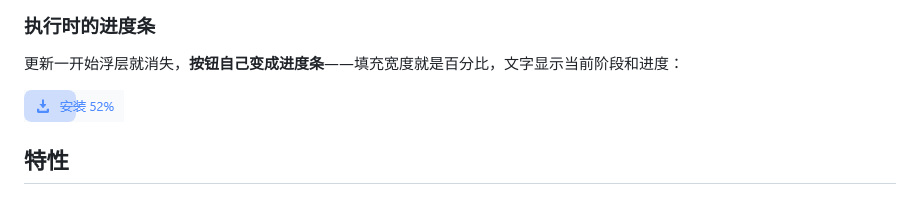
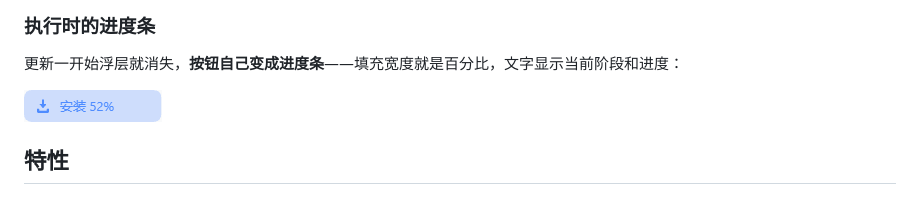
Before and after one commit to Zhucy123/dsh-update, a Markdown page: README.md, the part around the change. Drawn GitHub-style; pictures changed too: docs/images/button-progress.png.

Commit message:
docs: 进度条截图按可见范围裁切
运行态按钮没有边框也没有底色，只有填充条本身和文字可见。之前按整个 264px 按钮宽度截取，右侧 126px 全透明，图看起来「有一截空的」。现在裁到填充条右缘（138x32），和实际看到的一致。

```diff
--- a/README.md
+++ b/README.md
@@ -61,7 +61,7 @@ git fetch --tags → 找到最新的 dsh-v* → 停掉服务 → git checkout
 
 更新一开始浮层就消失，**按钮自己变成进度条**——填充宽度就是百分比，文字显示当前阶段和进度：
 
-<p align="left"><img src="docs/images/button-progress.png" width="100" alt="执行更新时的按钮：填充条覆盖 52%，显示「安装 52%」"></p>
+<p align="left"><img src="docs/images/button-progress.png" width="138" alt="执行更新时的按钮：进度条填充到 52%，文字显示「安装 52%」"></p>
 
 ## 特性
 
```
